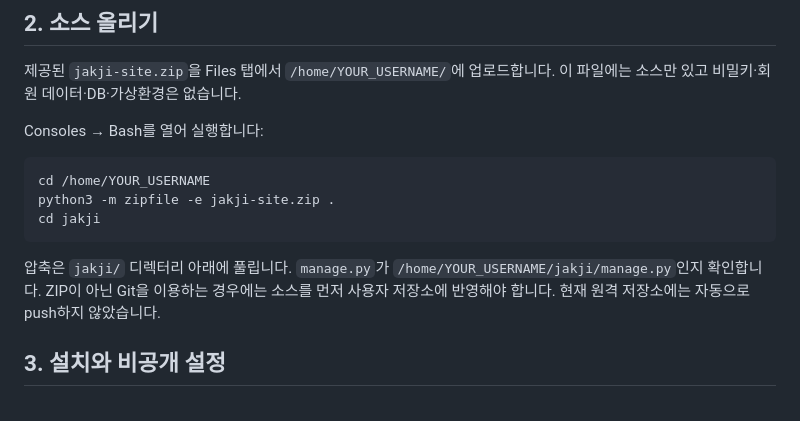
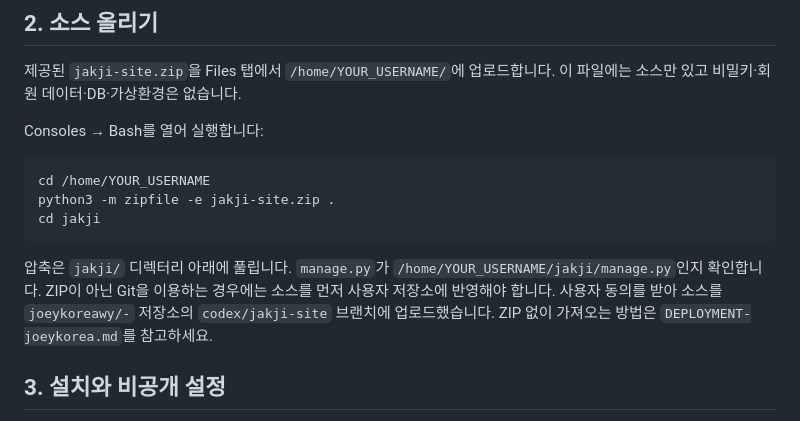
Before and after one commit to joeykoreawy/-, a Markdown page: docs/DEPLOYMENT.md, the part around the change. Rendered like a GitHub page.

````diff
--- a/docs/DEPLOYMENT.md
+++ b/docs/DEPLOYMENT.md
@@ -38,7 +38,7 @@ python3 -m zipfile -e jakji-site.zip .
 cd jakji
 ```
 
-압축은 `jakji/` 디렉터리 아래에 풀립니다. `manage.py`가 `/home/YOUR_USERNAME/jakji/manage.py`인지 확인합니다. ZIP이 아닌 Git을 이용하는 경우에는 소스를 먼저 사용자 저장소에 반영해야 합니다. 현재 원격 저장소에는 자동으로 push하지 않았습니다.
+압축은 `jakji/` 디렉터리 아래에 풀립니다. `manage.py`가 `/home/YOUR_USERNAME/jakji/manage.py`인지 확인합니다. ZIP이 아닌 Git을 이용하는 경우에는 소스를 먼저 사용자 저장소에 반영해야 합니다. 사용자 동의를 받아 소스를 `joeykoreawy/-` 저장소의 `codex/jakji-site` 브랜치에 업로드했습니다. ZIP 없이 가져오는 방법은 `DEPLOYMENT-joeykorea.md`를 참고하세요.
 
 ## 3. 설치와 비공개 설정
 
````
Also changed, not shown: docs/DEPLOYMENT-joeykorea.md (+6 -10 lines), docs/VALIDATION.md (+1 -1 lines).
